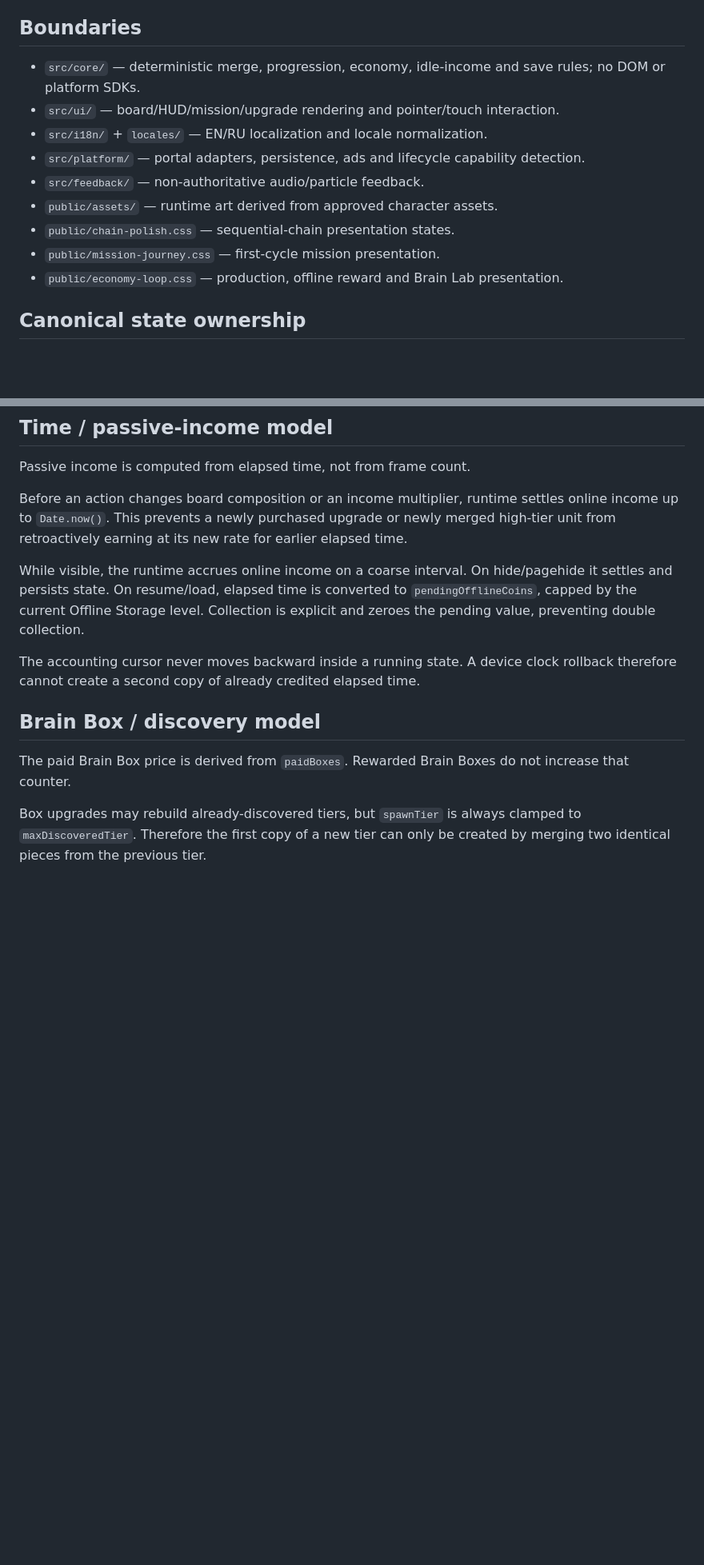
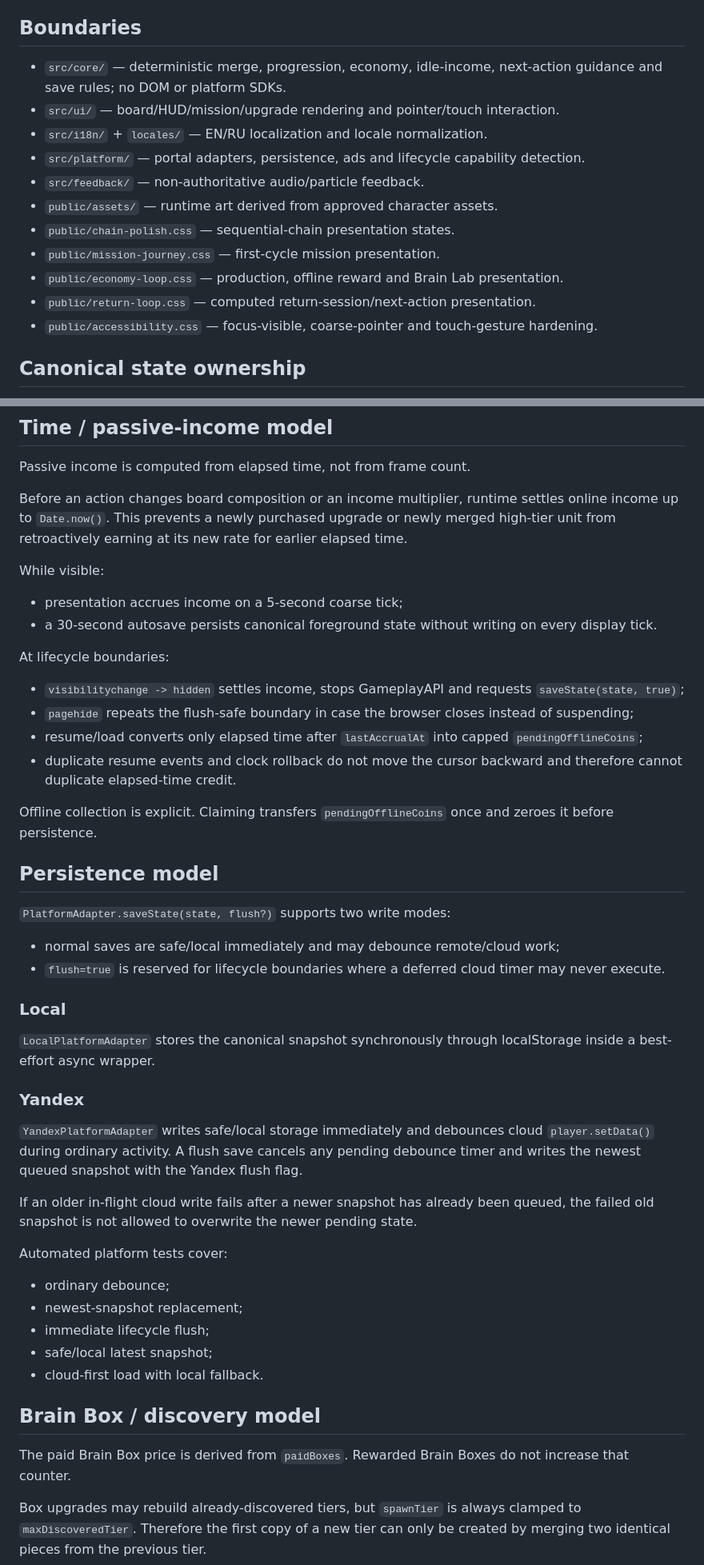
Before and after one commit to ivangemini/Brainmerge, a Markdown page: docs/ARCHITECTURE.md, 2 parts joined by grey strips. Shown at 80% size. Rendered like a GitHub page; blank space fills up the shorter version.

Commit message:
docs: record lifecycle persistence and return guidance

```diff
--- a/docs/ARCHITECTURE.md
+++ b/docs/ARCHITECTURE.md
@@ -4,7 +4,7 @@
 Use dependency-light browser TypeScript + DOM/CSS. Keep deterministic gameplay/economy/save rules independent from rendering and portal SDKs so the same canonical state can run on local web, Yandex Games and future web portals through adapters.
 
 ## Boundaries
-- `src/core/` — deterministic merge, progression, economy, idle-income and save rules; no DOM or platform SDKs.
+- `src/core/` — deterministic merge, progression, economy, idle-income, next-action guidance and save rules; no DOM or platform SDKs.
 - `src/ui/` — board/HUD/mission/upgrade rendering and pointer/touch interaction.
 - `src/i18n/` + `locales/` — EN/RU localization and locale normalization.
 - `src/platform/` — portal adapters, persistence, ads and lifecycle capability detection.
@@ -13,6 +13,8 @@ Use dependency-light browser TypeScript + DOM/CSS. Keep deterministic gameplay/e
 - `public/chain-polish.css` — sequential-chain presentation states.
 - `public/mission-journey.css` — first-cycle mission presentation.
 - `public/economy-loop.css` — production, offline reward and Brain Lab presentation.
+- `public/return-loop.css` — computed return-session/next-action presentation.
+- `public/accessibility.css` — focus-visible, coarse-pointer and touch-gesture hardening.
 
 ## Canonical state ownership
 `GameState` is the only authoritative progression/economy snapshot. UI never owns currency, production, upgrade or discovery truth. Platform adapters persist the same state; they do not modify gameplay rules.
@@ -44,9 +46,38 @@ Passive income is computed from elapsed time, not from frame count.
 
 Before an action changes board composition or an income multiplier, runtime settles online income up to `Date.now()`. This prevents a newly purchased upgrade or newly merged high-tier unit from retroactively earning at its new rate for earlier elapsed time.
 
-While visible, the runtime accrues online income on a coarse interval. On hide/pagehide it settles and persists state. On resume/load, elapsed time is converted to `pendingOfflineCoins`, capped by the current Offline Storage level. Collection is explicit and zeroes the pending value, preventing double collection.
+While visible:
+- presentation accrues income on a 5-second coarse tick;
+- a 30-second autosave persists canonical foreground state without writing on every display tick.
 
-The accounting cursor never moves backward inside a running state. A device clock rollback therefore cannot create a second copy of already credited elapsed time.
+At lifecycle boundaries:
+- `visibilitychange -> hidden` settles income, stops GameplayAPI and requests `saveState(state, true)`;
+- `pagehide` repeats the flush-safe boundary in case the browser closes instead of suspending;
+- resume/load converts only elapsed time after `lastAccrualAt` into capped `pendingOfflineCoins`;
+- duplicate resume events and clock rollback do not move the cursor backward and therefore cannot duplicate elapsed-time credit.
+
+Offline collection is explicit. Claiming transfers `pendingOfflineCoins` once and zeroes it before persistence.
+
+## Persistence model
+`PlatformAdapter.saveState(state, flush?)` supports two write modes:
+
+- normal saves are safe/local immediately and may debounce remote/cloud work;
+- `flush=true` is reserved for lifecycle boundaries where a deferred cloud timer may never execute.
+
+### Local
+`LocalPlatformAdapter` stores the canonical snapshot synchronously through localStorage inside a best-effort async wrapper.
+
+### Yandex
+`YandexPlatformAdapter` writes safe/local storage immediately and debounces cloud `player.setData()` during ordinary activity. A flush save cancels any pending debounce timer and writes the newest queued snapshot with the Yandex flush flag.
+
+If an older in-flight cloud write fails after a newer snapshot has already been queued, the failed old snapshot is not allowed to overwrite the newer pending state.
+
+Automated platform tests cover:
+- ordinary debounce;
+- newest-snapshot replacement;
+- immediate lifecycle flush;
+- safe/local latest snapshot;
+- cloud-first load with local fallback.
 
 ## Brain Box / discovery model
 The paid Brain Box price is derived from `paidBoxes`. Rewarded Brain Boxes do not increase that counter.
```
Also changed, not shown: other parts of docs/ARCHITECTURE.md (+20 -3 lines).
